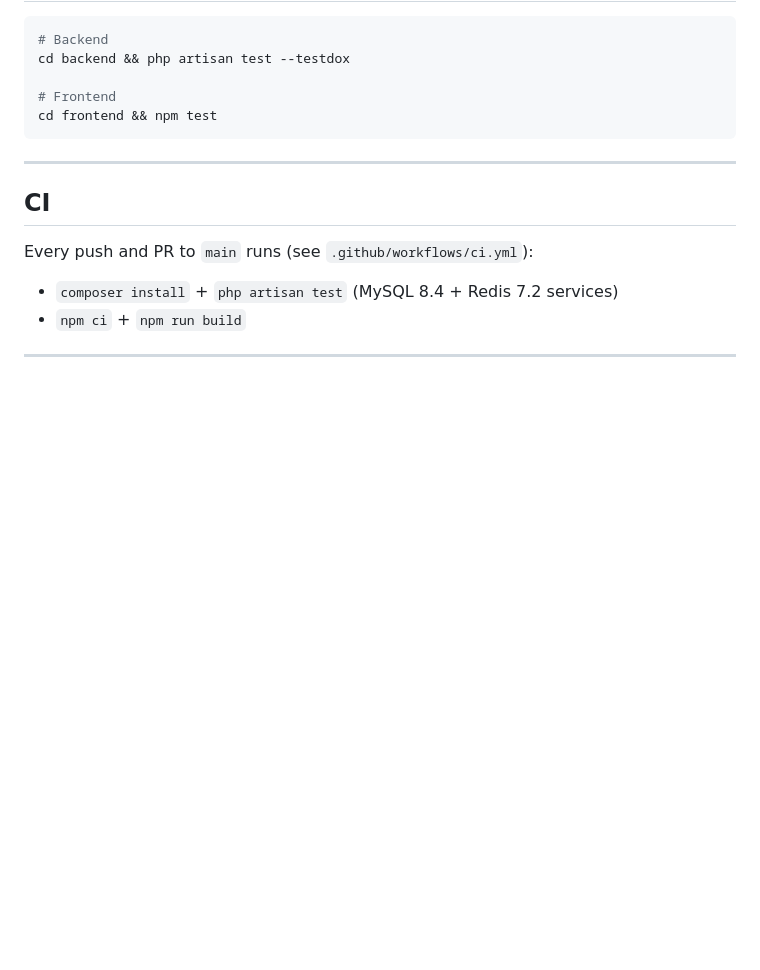
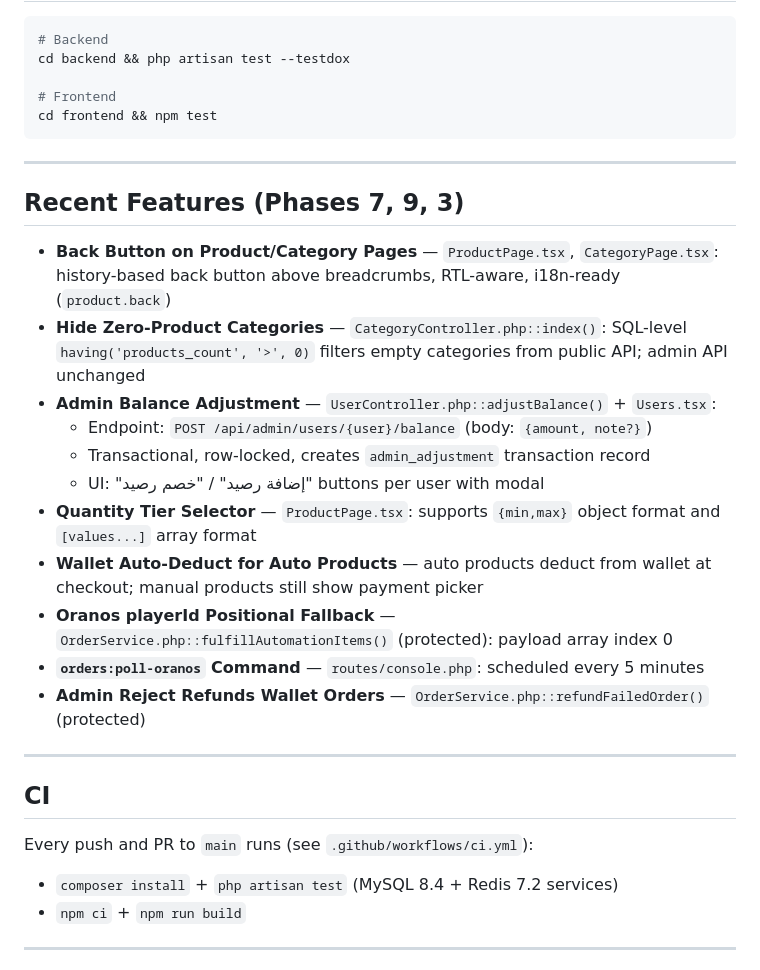
Before and after one commit to serenesheikh23/marketly, a Markdown page: README.md, the part around the change. Rendered like a GitHub page; blank space fills up the shorter version.

Commit message:
docs: update PROJECT_SPEC.md, README.md, create DEPLOYMENT.md for Phases 7,9,3

```diff
--- a/README.md
+++ b/README.md
@@ -186,6 +186,22 @@ cd frontend && npm test
 
 ---
 
+## Recent Features (Phases 7, 9, 3)
+
+- **Back Button on Product/Category Pages** — `ProductPage.tsx`, `CategoryPage.tsx`: history-based back button above breadcrumbs, RTL-aware, i18n-ready (`product.back`)
+- **Hide Zero-Product Categories** — `CategoryController.php::index()`: SQL-level `having('products_count', '>', 0)` filters empty categories from public API; admin API unchanged
+- **Admin Balance Adjustment** — `UserController.php::adjustBalance()` + `Users.tsx`:
+  - Endpoint: `POST /api/admin/users/{user}/balance` (body: `{amount, note?}`)
+  - Transactional, row-locked, creates `admin_adjustment` transaction record
+  - UI: "إضافة رصيد" / "خصم رصيد" buttons per user with modal
+- **Quantity Tier Selector** — `ProductPage.tsx`: supports `{min,max}` object format and `[values...]` array format
+- **Wallet Auto-Deduct for Auto Products** — auto products deduct from wallet at checkout; manual products still show payment picker
+- **Oranos playerId Positional Fallback** — `OrderService.php::fulfillAutomationItems()` (protected): payload array index 0
+- **`orders:poll-oranos` Command** — `routes/console.php`: scheduled every 5 minutes
+- **Admin Reject Refunds Wallet Orders** — `OrderService.php::refundFailedOrder()` (protected)
+
+---
+
 ## CI
 
 Every push and PR to `main` runs (see `.github/workflows/ci.yml`):
```
Also changed, not shown: docs/DEPLOYMENT.md (added, +163 -0 lines), docs/PROJECT_SPEC.md (+69 -1 lines).
